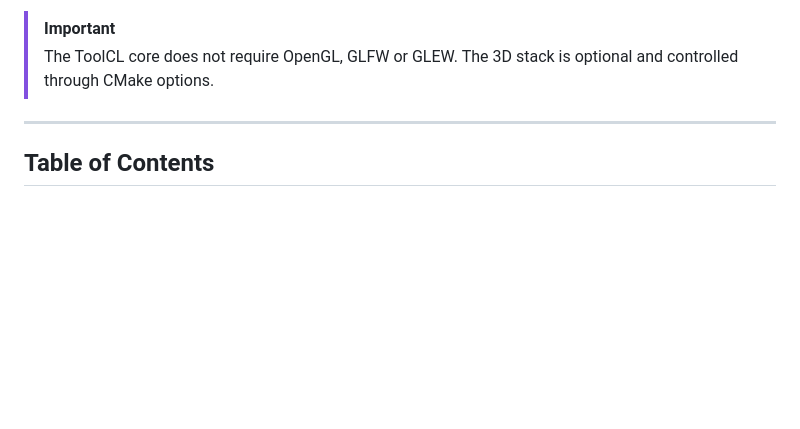
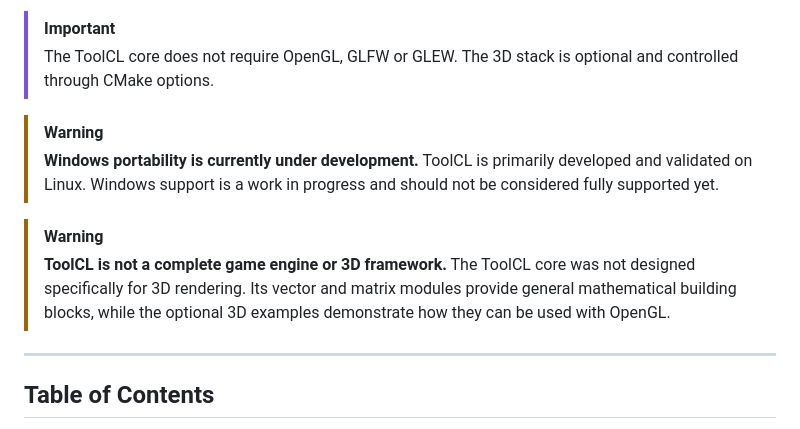
Before and after one commit to ToolGits/ToolCL, a Markdown page: README.md, the part around the change. GitHub-like rendering; blank space fills up the shorter version.

```diff
--- a/README.md
+++ b/README.md
@@ -24,6 +24,14 @@ A lightweight C99 framework for building portable applications with modular util
 
 > [!IMPORTANT]
 > The ToolCL core does not require OpenGL, GLFW or GLEW. The 3D stack is optional and controlled through CMake options.
+
+> [!WARNING]
+> **Windows portability is currently under development.**
+> ToolCL is primarily developed and validated on Linux. Windows support is a work in progress and should not be considered fully supported yet.
+
+> [!WARNING]
+> **ToolCL is not a complete game engine or 3D framework.**
+> The ToolCL core was not designed specifically for 3D rendering. Its vector and matrix modules provide general mathematical building blocks, while the optional 3D examples demonstrate how they can be used with OpenGL.
 
 ---
 
```
